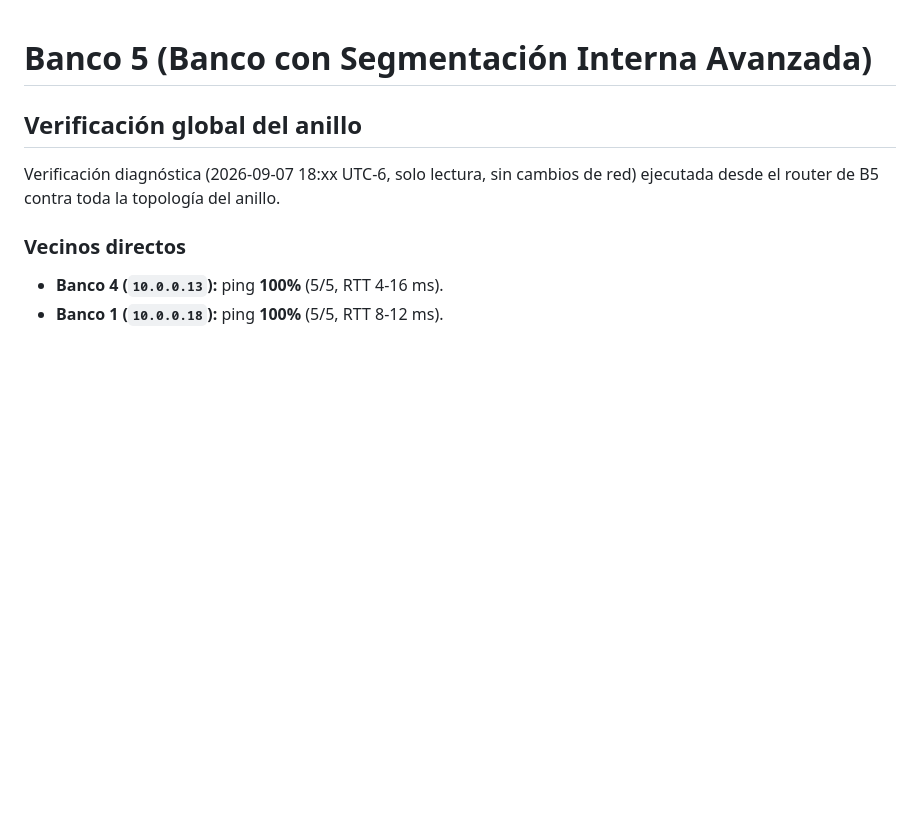
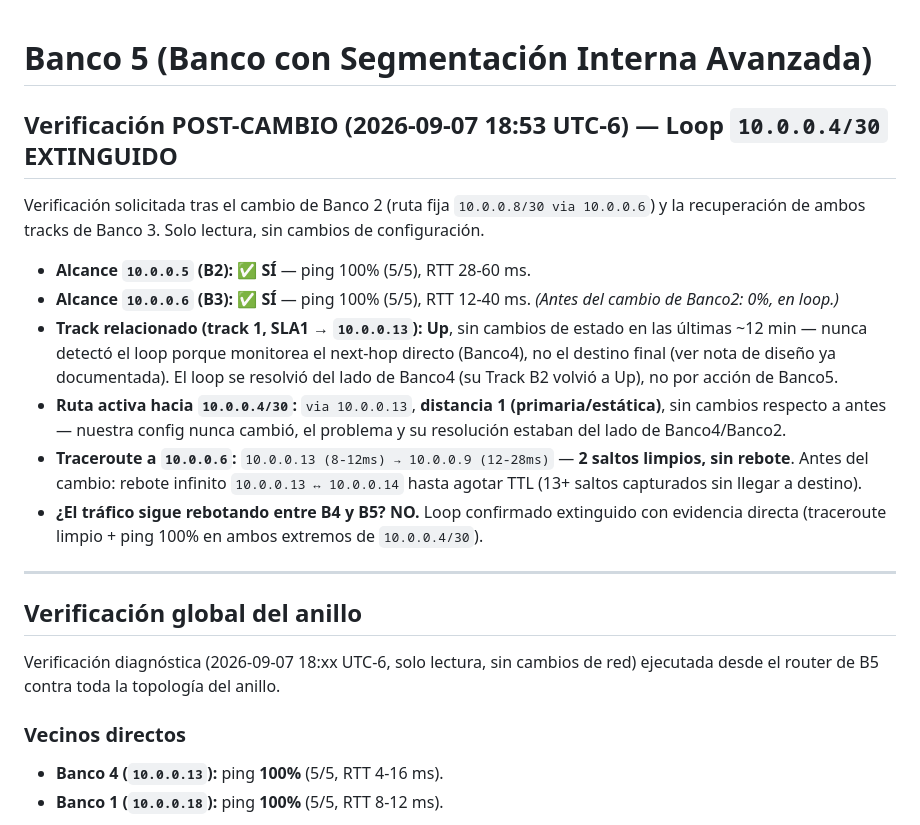
Before and after one commit to CarlosL62/red-bancaria, a Markdown page: _coord_temp/BANCO5.md, the part around the change. Rendered like a GitHub page; blank space fills up the shorter version.

Commit message:
Verify Banco 5 post-change: 10.0.0.4/30 loop extinguished

```diff
--- a/_coord_temp/BANCO5.md
+++ b/_coord_temp/BANCO5.md
@@ -1,4 +1,17 @@
 # Banco 5 (Banco con Segmentación Interna Avanzada)
+
+## Verificación POST-CAMBIO (2026-09-07 18:53 UTC-6) — Loop `10.0.0.4/30` EXTINGUIDO
+
+Verificación solicitada tras el cambio de Banco 2 (ruta fija `10.0.0.8/30 via 10.0.0.6`) y la recuperación de ambos tracks de Banco 3. Solo lectura, sin cambios de configuración.
+
+* **Alcance `10.0.0.5` (B2):** ✅ **SÍ** — ping 100% (5/5), RTT 28-60 ms.
+* **Alcance `10.0.0.6` (B3):** ✅ **SÍ** — ping 100% (5/5), RTT 12-40 ms. *(Antes del cambio de Banco2: 0%, en loop.)*
+* **Track relacionado (track 1, SLA1 → `10.0.0.13`):** **Up**, sin cambios de estado en las últimas ~12 min — nunca detectó el loop porque monitorea el next-hop directo (Banco4), no el destino final (ver nota de diseño ya documentada). El loop se resolvió del lado de Banco4 (su Track B2 volvió a Up), no por acción de Banco5.
+* **Ruta activa hacia `10.0.0.4/30`:** `via 10.0.0.13`, **distancia 1 (primaria/estática)**, sin cambios respecto a antes — nuestra config nunca cambió, el problema y su resolución estaban del lado de Banco4/Banco2.
+* **Traceroute a `10.0.0.6`:** `10.0.0.13 (8-12ms) → 10.0.0.9 (12-28ms)` — **2 saltos limpios, sin rebote**. Antes del cambio: rebote infinito `10.0.0.13 ↔ 10.0.0.14` hasta agotar TTL (13+ saltos capturados sin llegar a destino).
+* **¿El tráfico sigue rebotando entre B4 y B5?** **NO.** Loop confirmado extinguido con evidencia directa (traceroute limpio + ping 100% en ambos extremos de `10.0.0.4/30`).
+
+---
 
 ## Verificación global del anillo
 Verificación diagnóstica (2026-09-07 18:xx UTC-6, solo lectura, sin cambios de red) ejecutada desde el router de B5 contra toda la topología del anillo.
```
